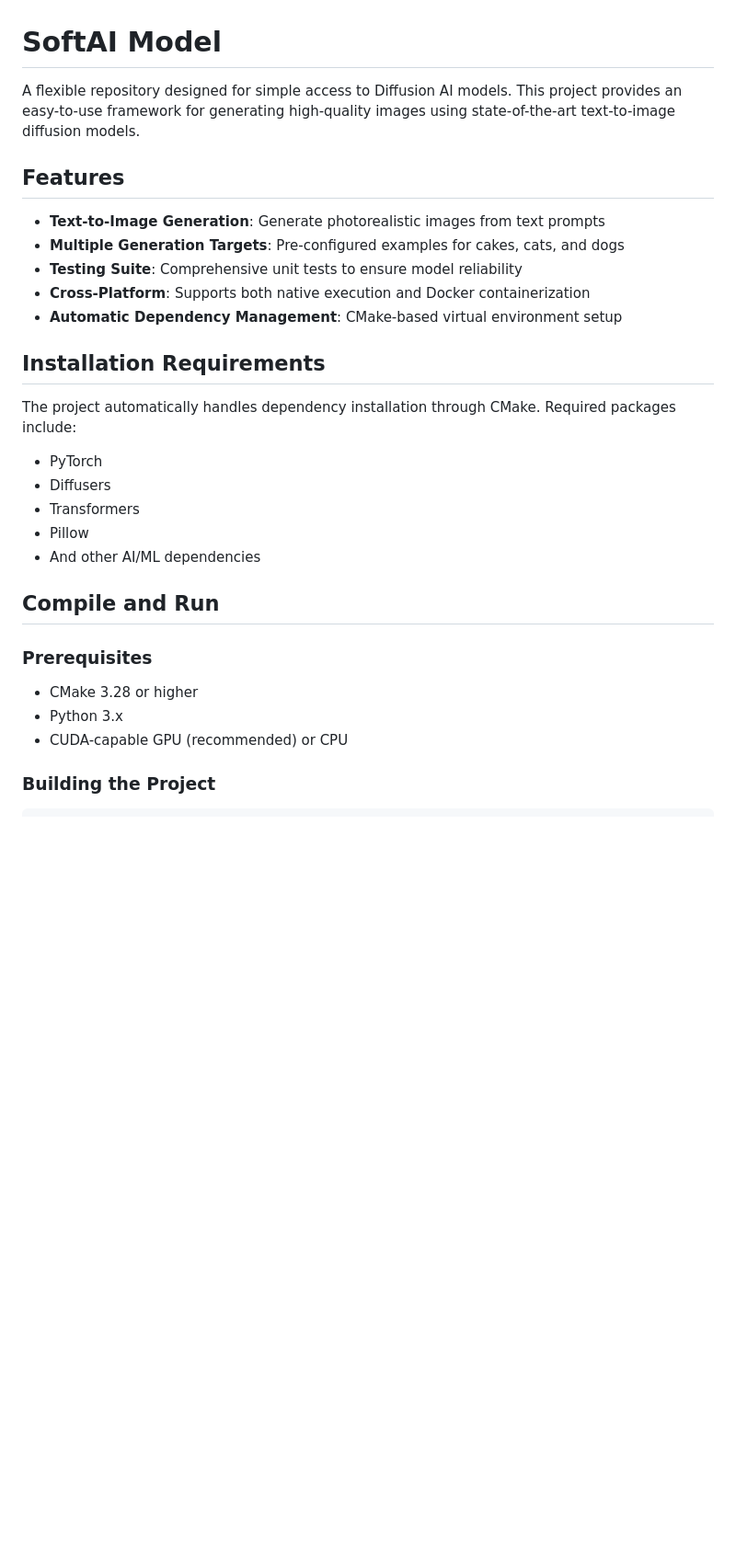
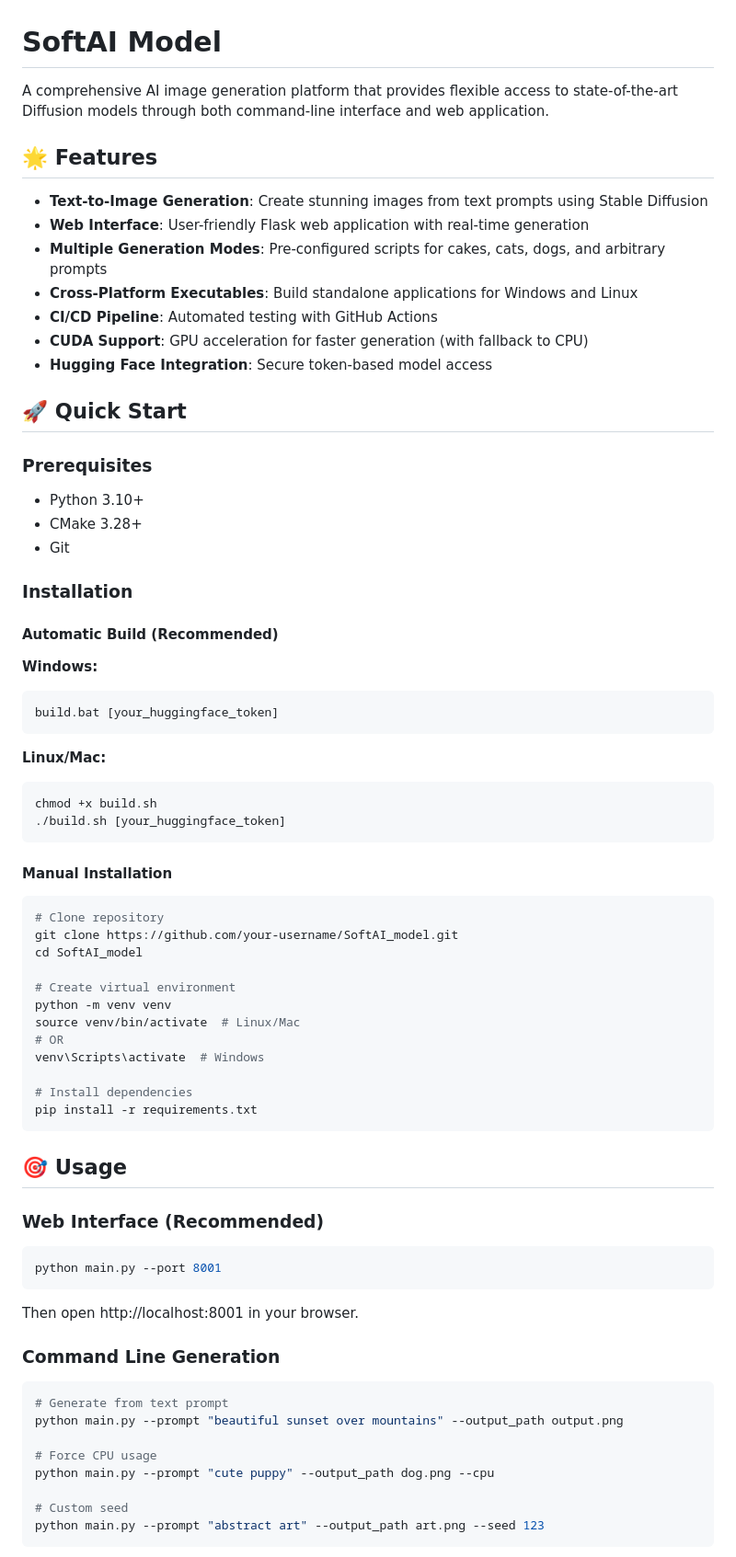
Before and after one commit to Alexander-ha/SoftAi_Model, a Markdown page: README.md, the part around one of its changes. Shown at 92% size. Rendered like a GitHub page; blank space fills up the shorter version.

````diff
--- a/README.md
+++ b/README.md
@@ -1,29 +1,71 @@
 # SoftAI Model
 
-A flexible repository designed for simple access to Diffusion AI models. This project provides an easy-to-use framework for generating high-quality images using state-of-the-art text-to-image diffusion models.
+A comprehensive AI image generation platform that provides flexible access to state-of-the-art Diffusion models through both command-line interface and web application.
 
-## Features
+## 🌟 Features
 
-- **Text-to-Image Generation**: Generate photorealistic images from text prompts
-- **Multiple Generation Targets**: Pre-configured examples for cakes, cats, and dogs
-- **Testing Suite**: Comprehensive unit tests to ensure model reliability
-- **Cross-Platform**: Supports both native execution and Docker containerization
-- **Automatic Dependency Management**: CMake-based virtual environment setup
+- **Text-to-Image Generation**: Create stunning images from text prompts using Stable Diffusion
+- **Web Interface**: User-friendly Flask web application with real-time generation
+- **Multiple Generation Modes**: Pre-configured scripts for cakes, cats, dogs, and arbitrary prompts
+- **Cross-Platform Executables**: Build standalone applications for Windows and Linux
+- **CI/CD Pipeline**: Automated testing with GitHub Actions
+- **CUDA Support**: GPU acceleration for faster generation (with fallback to CPU)
+- **Hugging Face Integration**: Secure token-based model access
 
-## Installation Requirements
-
-The project automatically handles dependency installation through CMake. Required packages include:
-- PyTorch
-- Diffusers
-- Transformers
-- Pillow
-- And other AI/ML dependencies
-
-## Compile and Run
+## 🚀 Quick Start
 
 ### Prerequisites
-- CMake 3.28 or higher
-- Python 3.x
-- CUDA-capable GPU (recommended) or CPU
+- Python 3.10+
+- CMake 3.28+
+- Git
 
-### Building the Project
+### Installation
+
+#### Automatic Build (Recommended)
+**Windows:**
+```bash
+build.bat [your_huggingface_token]
+```
+
+**Linux/Mac:**
+```bash
+chmod +x build.sh
+./build.sh [your_huggingface_token]
+```
+
+#### Manual Installation
+```bash
+# Clone repository
+git clone https://github.com/your-username/SoftAI_model.git
+cd SoftAI_model
+
+# Create virtual environment
+python -m venv venv
+source venv/bin/activate  # Linux/Mac
+# OR
+venv\Scripts\activate  # Windows
+
+# Install dependencies
+pip install -r requirements.txt
+```
+
+## 🎯 Usage
+
+### Web Interface (Recommended)
+```bash
+python main.py --port 8001
+```
+Then open http://localhost:8001 in your browser.
+
+### Command Line Generation
+```bash
+# Generate from text prompt
+python main.py --prompt "beautiful sunset over mountains" --output_path output.png
+
+# Force CPU usage
+python main.py --prompt "cute puppy" --output_path dog.png --cpu
+
+# Custom seed
+python main.py --prompt "abstract art" --output_path art.png --seed 123
+```
+
````
Also changed, not shown: other parts of README.md (+127 -68 lines).
